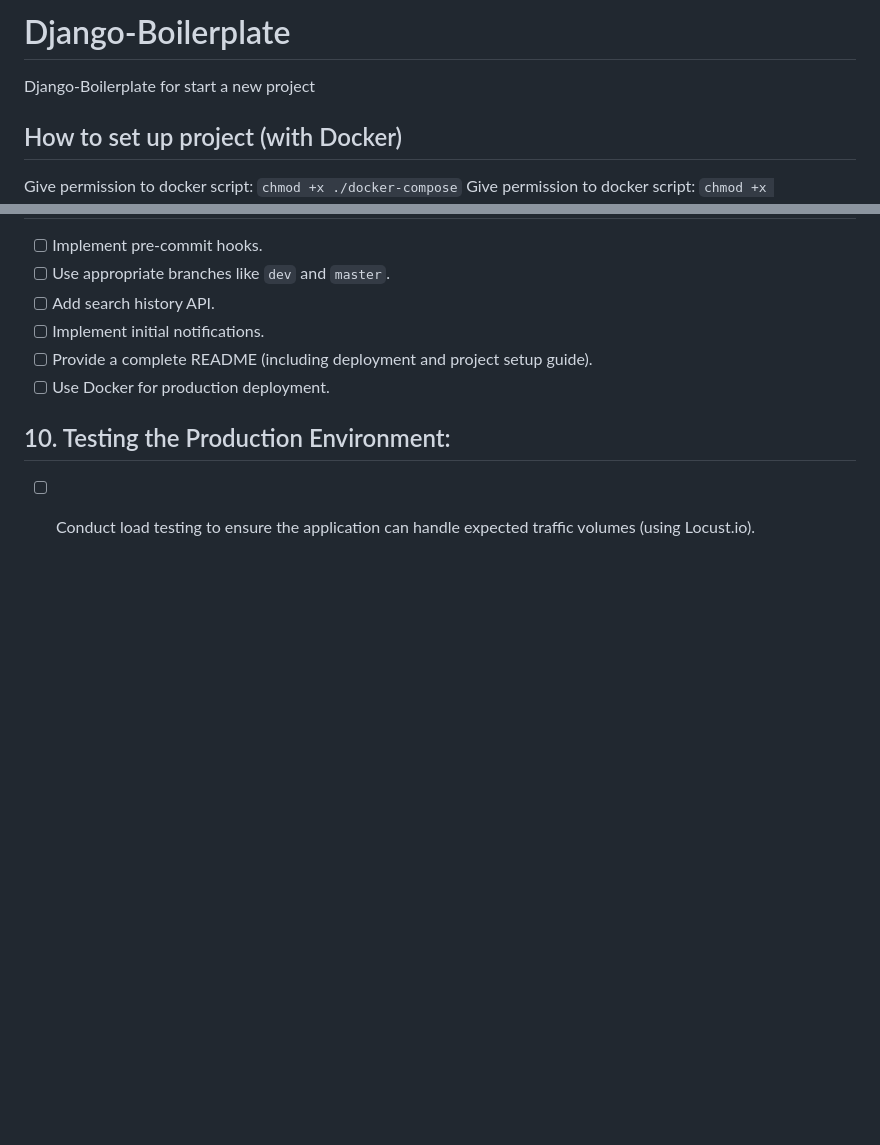
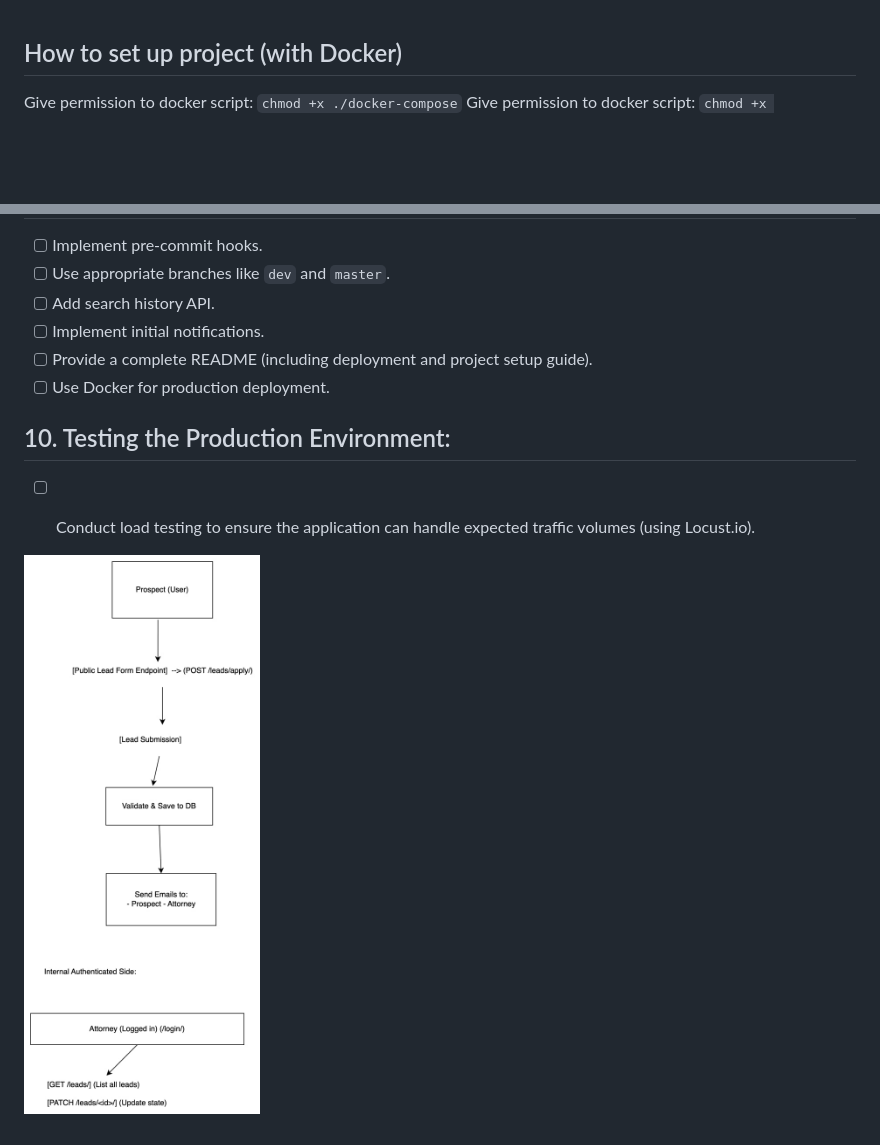
Before and after one commit to abduraximov/leads, a Markdown page: README.md, 2 parts joined by grey strips. Rendered like a GitHub page; pictures changed too: img_1.png (added); blank space fills up the shorter version.

````diff
--- a/README.md
+++ b/README.md
@@ -1,7 +1,3 @@
-# Django-Boilerplate
-
-Django-Boilerplate for start a new project
-
 ## How to set up project (with Docker)
 
 Give permission to docker script: ```chmod +x ./docker-compose```
@@ -129,3 +125,6 @@ pre-commit install
 ## 10. Testing the Production Environment:
 
 - [ ] Conduct load testing to ensure the application can handle expected traffic volumes (using Locust.io).
+
+
+![img_1.png](img_1.png)
````
Also changed, not shown: 2 other files.
